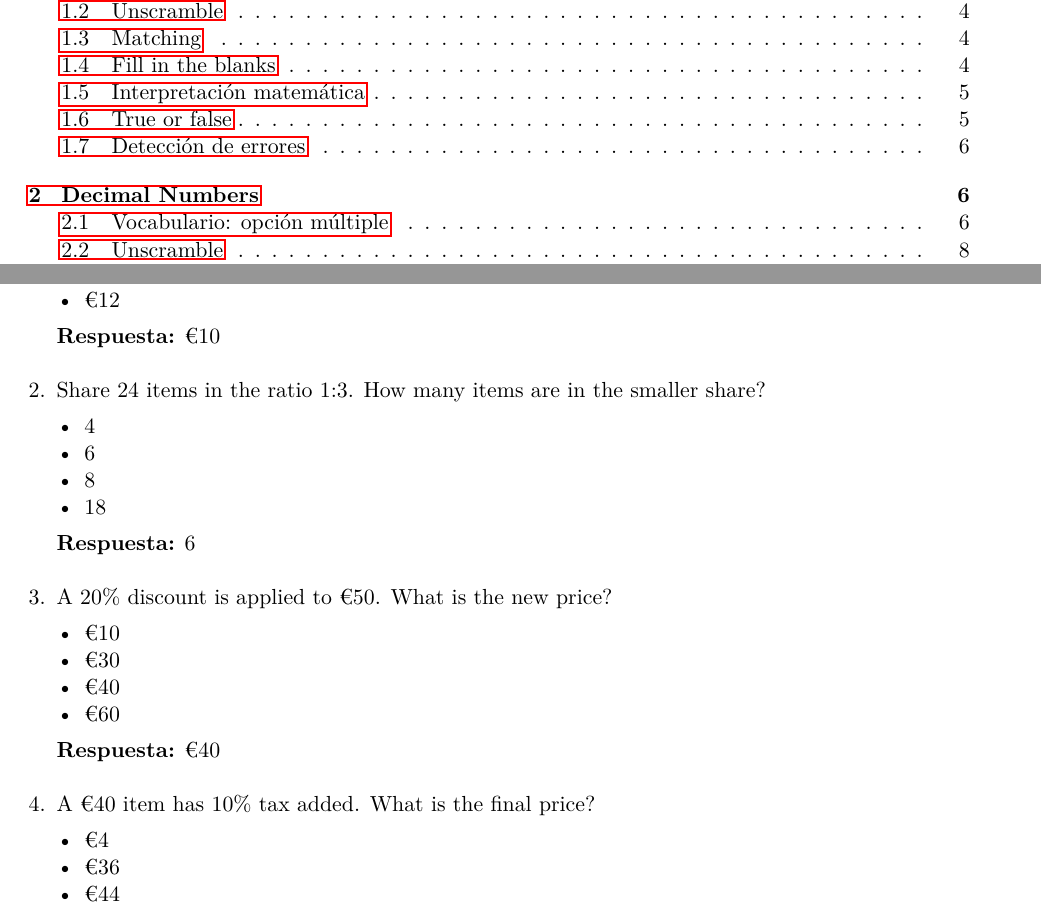
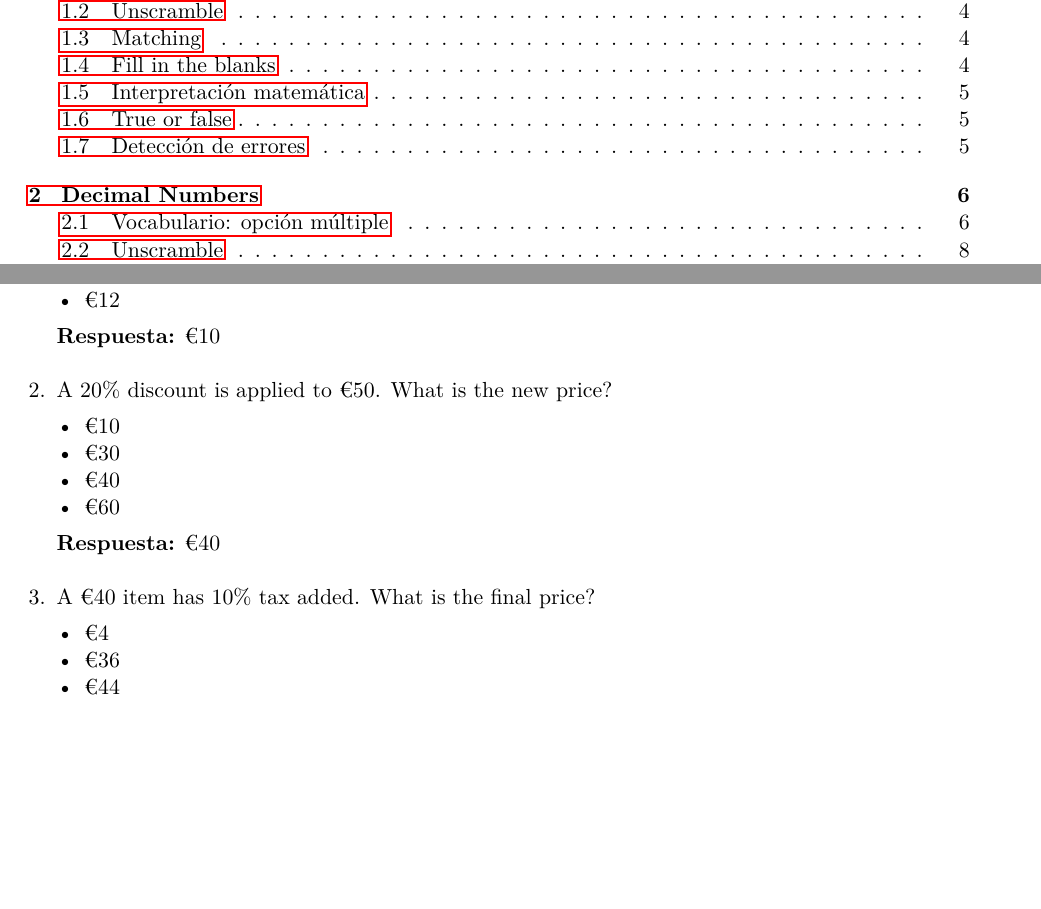
Before and after one commit to sergiocomares/MATH_ENGLISH_CHALLENGE_2, a LaTeX document (Banco_preguntas_MATH_CHALLENGE_2_SA2.tex): two parts of pages 1 and 5 of 18, joined at a grey line, cut so that both start at the same text, the shorter picture padded with empty space. Compiled offline with pdfLaTeX.

Commit message:
Remove question on sharing items in ratio
Removed a question about sharing items in a ratio along with its options and answer.

```diff
--- a/Banco_preguntas_MATH_CHALLENGE_2_SA2.tex
+++ b/Banco_preguntas_MATH_CHALLENGE_2_SA2.tex
@@ -189,14 +189,6 @@
 \item \texteuro{}12
 \end{itemize}
 \textbf{Respuesta:} \texteuro{}10
-\item Share 24 items in the ratio 1:3. How many items are in the smaller share?
-\begin{itemize}
-\item 4
-\item 6
-\item 8
-\item 18
-\end{itemize}
-\textbf{Respuesta:} 6
 \item A 20\% discount is applied to \texteuro{}50. What is the new price?
 \begin{itemize}
 \item \texteuro{}10
```
